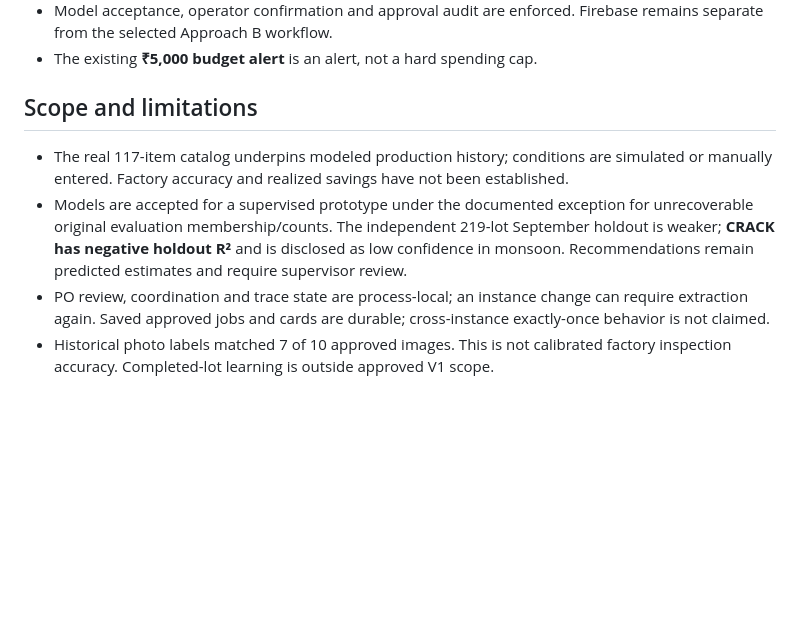
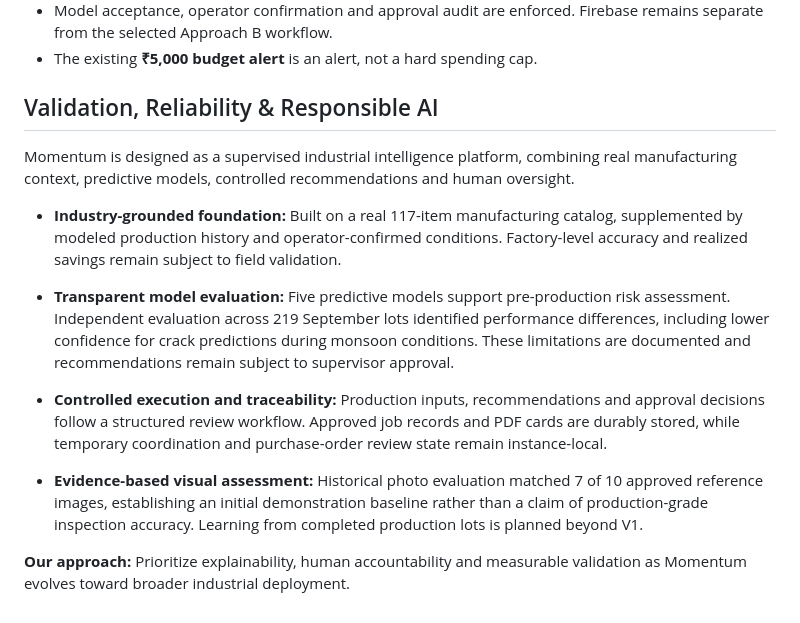
Before and after one commit to SiddhantOswal/Momentum, a Markdown page: README.md, the part around the change. Drawn GitHub-style; blank space fills up the shorter version.

```diff
--- a/README.md
+++ b/README.md
@@ -56,9 +56,16 @@ Cloud Run hosts the application in `asia-south1`. Vertex AI Gemini handles extra
 - Model acceptance, operator confirmation and approval audit are enforced. Firebase remains separate from the selected Approach B workflow.
 - The existing **₹5,000 budget alert** is an alert, not a hard spending cap.
 
-## Scope and limitations
+## Validation, Reliability & Responsible AI
 
-- The real 117-item catalog underpins modeled production history; conditions are simulated or manually entered. Factory accuracy and realized savings have not been established.
-- Models are accepted for a supervised prototype under the documented exception for unrecoverable original evaluation membership/counts. The independent 219-lot September holdout is weaker; **CRACK has negative holdout R²** and is disclosed as low confidence in monsoon. Recommendations remain predicted estimates and require supervisor review.
-- PO review, coordination and trace state are process-local; an instance change can require extraction again. Saved approved jobs and cards are durable; cross-instance exactly-once behavior is not claimed.
-- Historical photo labels matched 7 of 10 approved images. This is not calibrated factory inspection accuracy. Completed-lot learning is outside approved V1 scope.
+Momentum is designed as a supervised industrial intelligence platform, combining real manufacturing context, predictive models, controlled recommendations and human oversight.
+
+- **Industry-grounded foundation:** Built on a real 117-item manufacturing catalog, supplemented by modeled production history and operator-confirmed conditions. Factory-level accuracy and realized savings remain subject to field validation.
+
+- **Transparent model evaluation:** Five predictive models support pre-production risk assessment. Independent evaluation across 219 September lots identified performance differences, including lower confidence for crack predictions during monsoon conditions. These limitations are documented and recommendations remain subject to supervisor approval.
+
+- **Controlled execution and traceability:** Production inputs, recommendations and approval decisions follow a structured review workflow. Approved job records and PDF cards are durably stored, while temporary coordination and purchase-order review state remain instance-local.
+
+- **Evidence-based visual assessment:** Historical photo evaluation matched 7 of 10 approved reference images, establishing an initial demonstration baseline rather than a claim of production-grade inspection accuracy. Learning from completed production lots is planned beyond V1.
+
+**Our approach:** Prioritize explainability, human accountability and measurable validation as Momentum evolves toward broader industrial deployment.
```
